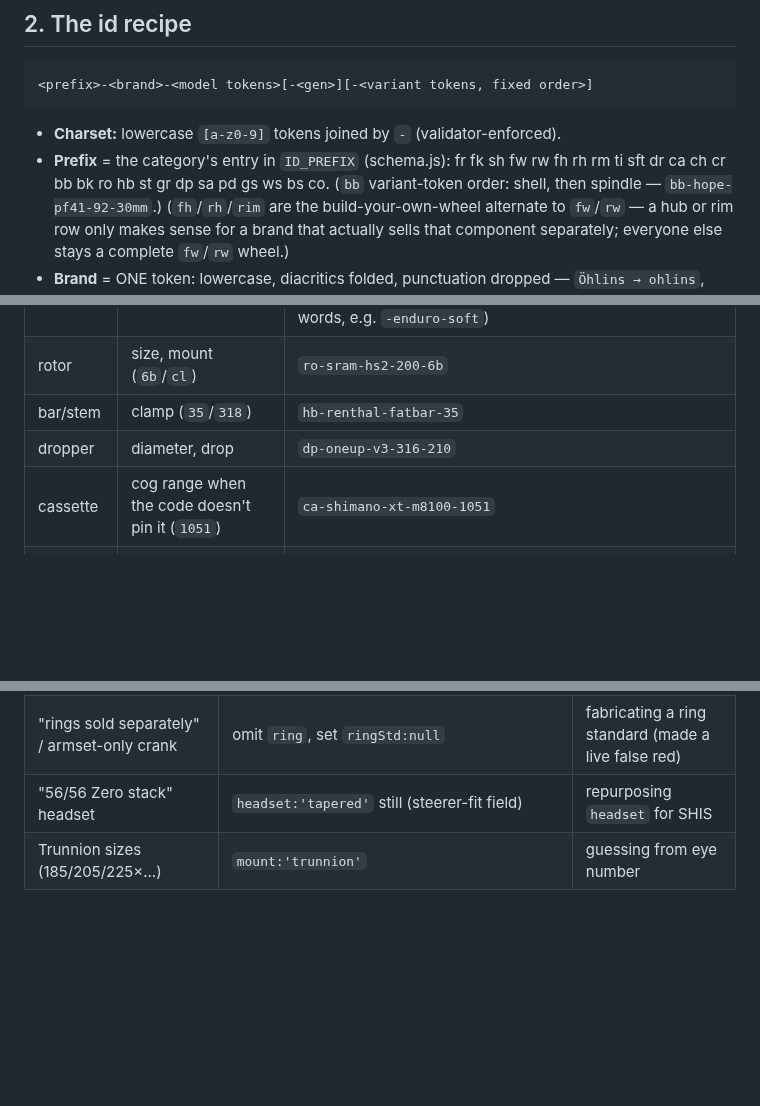
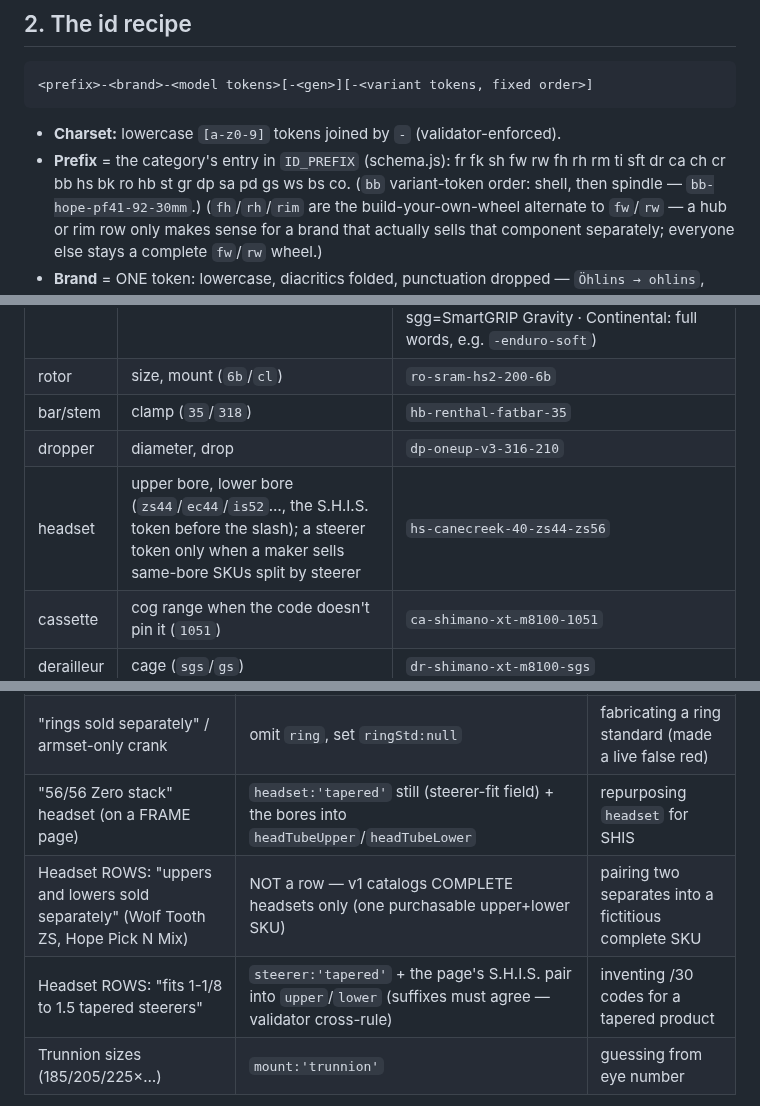
Before and after one commit to dwills38/trailbuilder, a Markdown page: tools/DATA-ENTRY-TEMPLATE.md, 3 parts joined by grey strips. Drawn GitHub-style; blank space fills up the shorter version.

```diff
--- a/tools/DATA-ENTRY-TEMPLATE.md
+++ b/tools/DATA-ENTRY-TEMPLATE.md
@@ -42,7 +42,7 @@ provenance trio differ per SKU, so the SKU is the row.
 
 - **Charset:** lowercase `[a-z0-9]` tokens joined by `-` (validator-enforced).
 - **Prefix** = the category's entry in `ID_PREFIX` (schema.js): fr fk sh fw rw
-  fh rh rm ti sft dr ca ch cr bb bk ro hb st gr dp sa pd gs ws bs co.
+  fh rh rm ti sft dr ca ch cr bb hs bk ro hb st gr dp sa pd gs ws bs co.
   (`bb` variant-token order: shell, then spindle — `bb-hope-pf41-92-30mm`.)
   (`fh`/`rh`/`rim` are the build-your-own-wheel alternate to `fw`/`rw` — a
   hub or rim row only makes sense for a brand that actually sells that
@@ -71,6 +71,7 @@ provenance trio differ per SKU, so the SKU is the row.
 | rotor | size, mount (`6b`/`cl`) | `ro-sram-hs2-200-6b` |
 | bar/stem | clamp (`35`/`318`) | `hb-renthal-fatbar-35` |
 | dropper | diameter, drop | `dp-oneup-v3-316-210` |
+| headset | upper bore, lower bore (`zs44`/`ec44`/`is52`…, the S.H.I.S. token before the slash); a steerer token only when a maker sells same-bore SKUs split by steerer | `hs-canecreek-40-zs44-zs56` |
 | cassette | cog range when the code doesn't pin it (`1051`) | `ca-shimano-xt-m8100-1051` |
 | derailleur | cage (`sgs`/`gs`) | `dr-shimano-xt-m8100-sgs` |
 
@@ -105,7 +106,9 @@ The traps that produce wrong rows if mapped naively:
 | "24mm steel spindle" / Hollowtech II / Cinch steel | `bb:'24mm'` (spindle interface) | `DUB` or a brand name |
 | "30mm spindle" (eeWings, Cinch alu, Hope) | `bb:'30mm'` | `DUB` (28.99 mm ≠ 30 mm) |
 | "rings sold separately" / armset-only crank | omit `ring`, set `ringStd:null` | fabricating a ring standard (made a live false red) |
-| "56/56 Zero stack" headset | `headset:'tapered'` still (steerer-fit field) | repurposing `headset` for SHIS |
+| "56/56 Zero stack" headset (on a FRAME page) | `headset:'tapered'` still (steerer-fit field) + the bores into `headTubeUpper`/`headTubeLower` | repurposing `headset` for SHIS |
+| Headset ROWS: "uppers and lowers sold separately" (Wolf Tooth ZS, Hope Pick N Mix) | NOT a row — v1 catalogs COMPLETE headsets only (one purchasable upper+lower SKU) | pairing two separates into a fictitious complete SKU |
+| Headset ROWS: "fits 1-1/8 to 1.5 tapered steerers" | `steerer:'tapered'` + the page's S.H.I.S. pair into `upper`/`lower` (suffixes must agree — validator cross-rule) | inventing /30 codes for a tapered product |
 | Trunnion sizes (185/205/225×…) | `mount:'trunnion'` | guessing from eye number |
 
 When a REAL part needs a value the vocab lacks (a steel crank spindle, a
```
Also changed, not shown: CLAUDE.md (+7 -3 lines).
